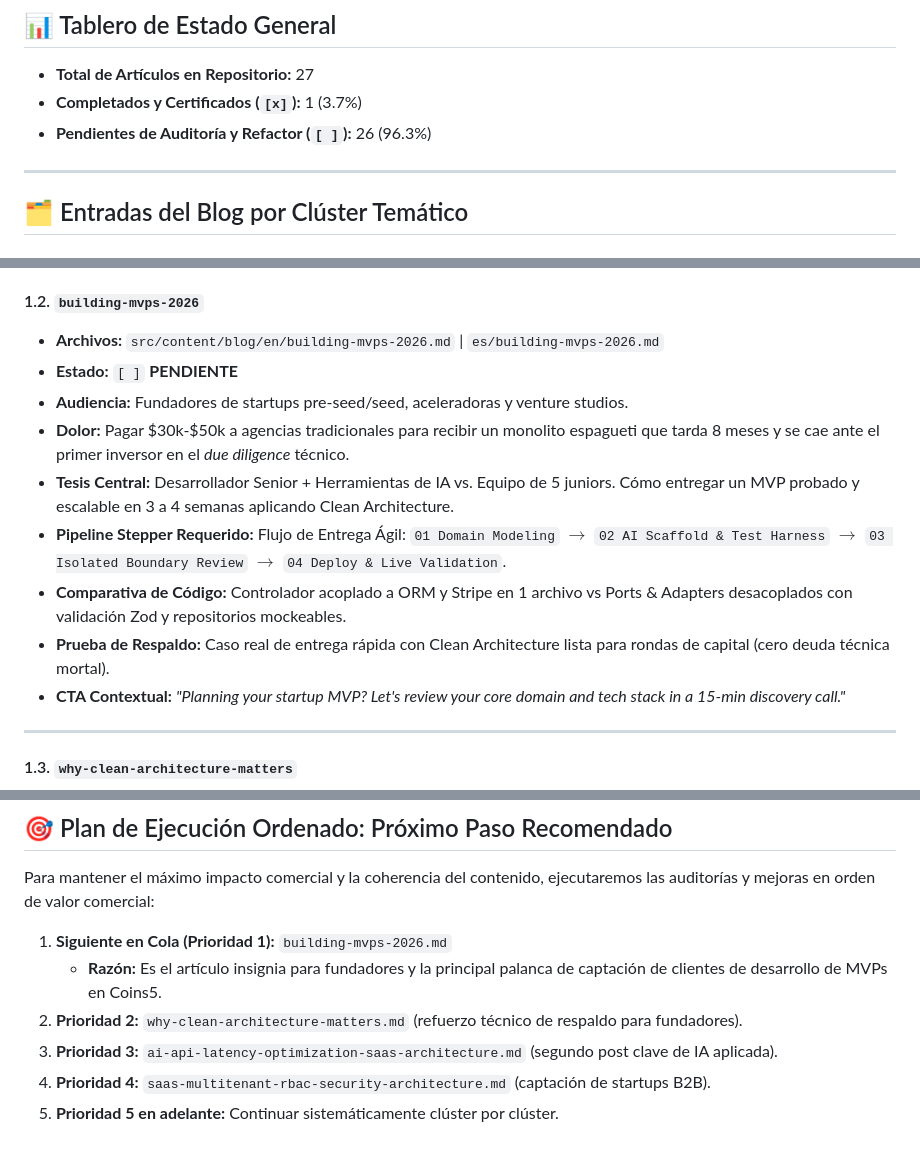
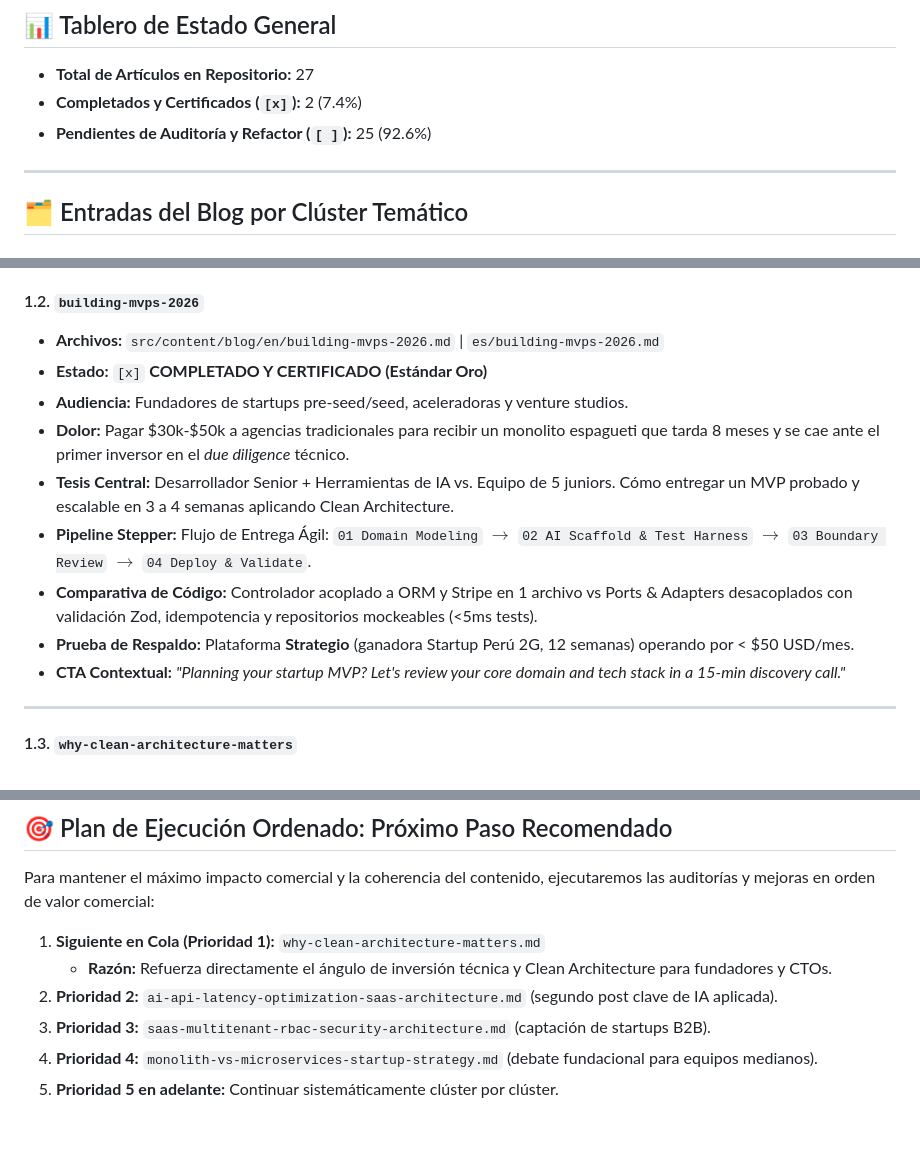
Before and after one commit to coins5/coins5.dev, a Markdown page: ROADMAP.md, 3 parts joined by grey strips. GitHub-like rendering.

Commit message:
feat(blog): elevate building-mvps-2026 to gold standard with ports and adapters architecture

```diff
--- a/ROADMAP.md
+++ b/ROADMAP.md
@@ -23,8 +23,8 @@ Antes de marcar una entrada como completada (`[x]`), debe superar el **Ciclo de
 ## 📊 Tablero de Estado General
 
 - **Total de Artículos en Repositorio:** 27
-- **Completados y Certificados (`[x]`):** 1 (3.7%)
-- **Pendientes de Auditoría y Refactor (`[ ]`):** 26 (96.3%)
+- **Completados y Certificados (`[x]`):** 2 (7.4%)
+- **Pendientes de Auditoría y Refactor (`[ ]`):** 25 (92.6%)
 
 ---
 
@@ -49,13 +49,13 @@ Antes de marcar una entrada como completada (`[x]`), debe superar el **Ciclo de
 
 #### 1.2. `building-mvps-2026`
 - **Archivos:** `src/content/blog/en/building-mvps-2026.md` | `es/building-mvps-2026.md`
-- **Estado:** `[ ]` **PENDIENTE**
+- **Estado:** `[x]` **COMPLETADO Y CERTIFICADO (Estándar Oro)**
 - **Audiencia:** Fundadores de startups pre-seed/seed, aceleradoras y venture studios.
 - **Dolor:** Pagar \$30k-$50k a agencias tradicionales para recibir un monolito espagueti que tarda 8 meses y se cae ante el primer inversor en el *due diligence* técnico.
 - **Tesis Central:** Desarrollador Senior + Herramientas de IA vs. Equipo de 5 juniors. Cómo entregar un MVP probado y escalable en 3 a 4 semanas aplicando Clean Architecture.
-- **Pipeline Stepper Requerido:** Flujo de Entrega Ágil: `01 Domain Modeling` $\rightarrow$ `02 AI Scaffold & Test Harness` $\rightarrow$ `03 Isolated Boundary Review` $\rightarrow$ `04 Deploy & Live Validation`.
-- **Comparativa de Código:** Controlador acoplado a ORM y Stripe en 1 archivo vs Ports & Adapters desacoplados con validación Zod y repositorios mockeables.
-- **Prueba de Respaldo:** Caso real de entrega rápida con Clean Architecture lista para rondas de capital (cero deuda técnica mortal).
+- **Pipeline Stepper:** Flujo de Entrega Ágil: `01 Domain Modeling` $\rightarrow$ `02 AI Scaffold & Test Harness` $\rightarrow$ `03 Boundary Review` $\rightarrow$ `04 Deploy & Validate`.
+- **Comparativa de Código:** Controlador acoplado a ORM y Stripe en 1 archivo vs Ports & Adapters desacoplados con validación Zod, idempotencia y repositorios mockeables (<5ms tests).
+- **Prueba de Respaldo:** Plataforma **Strategio** (ganadora Startup Perú 2G, 12 semanas) operando por < $50 USD/mes.
 - **CTA Contextual:** *"Planning your startup MVP? Let's review your core domain and tech stack in a 15-min discovery call."*
 
 ---
@@ -401,9 +401,9 @@ Antes de marcar una entrada como completada (`[x]`), debe superar el **Ciclo de
 
 Para mantener el máximo impacto comercial y la coherencia del contenido, ejecutaremos las auditorías y mejoras en orden de valor comercial:
 
-1. **Siguiente en Cola (Prioridad 1):** `building-mvps-2026.md`
-   * **Razón:** Es el artículo insignia para fundadores y la principal palanca de captación de clientes de desarrollo de MVPs en Coins5.
-2. **Prioridad 2:** `why-clean-architecture-matters.md` (refuerzo técnico de respaldo para fundadores).
-3. **Prioridad 3:** `ai-api-latency-optimization-saas-architecture.md` (segundo post clave de IA aplicada).
-4. **Prioridad 4:** `saas-multitenant-rbac-security-architecture.md` (captación de startups B2B).
+1. **Siguiente en Cola (Prioridad 1):** `why-clean-architecture-matters.md`
+   * **Razón:** Refuerza directamente el ángulo de inversión técnica y Clean Architecture para fundadores y CTOs.
+2. **Prioridad 2:** `ai-api-latency-optimization-saas-architecture.md` (segundo post clave de IA aplicada).
+3. **Prioridad 3:** `saas-multitenant-rbac-security-architecture.md` (captación de startups B2B).
+4. **Prioridad 4:** `monolith-vs-microservices-startup-strategy.md` (debate fundacional para equipos medianos).
 5. **Prioridad 5 en adelante:** Continuar sistemáticamente clúster por clúster.
```
Also changed, not shown: 2 other files.
